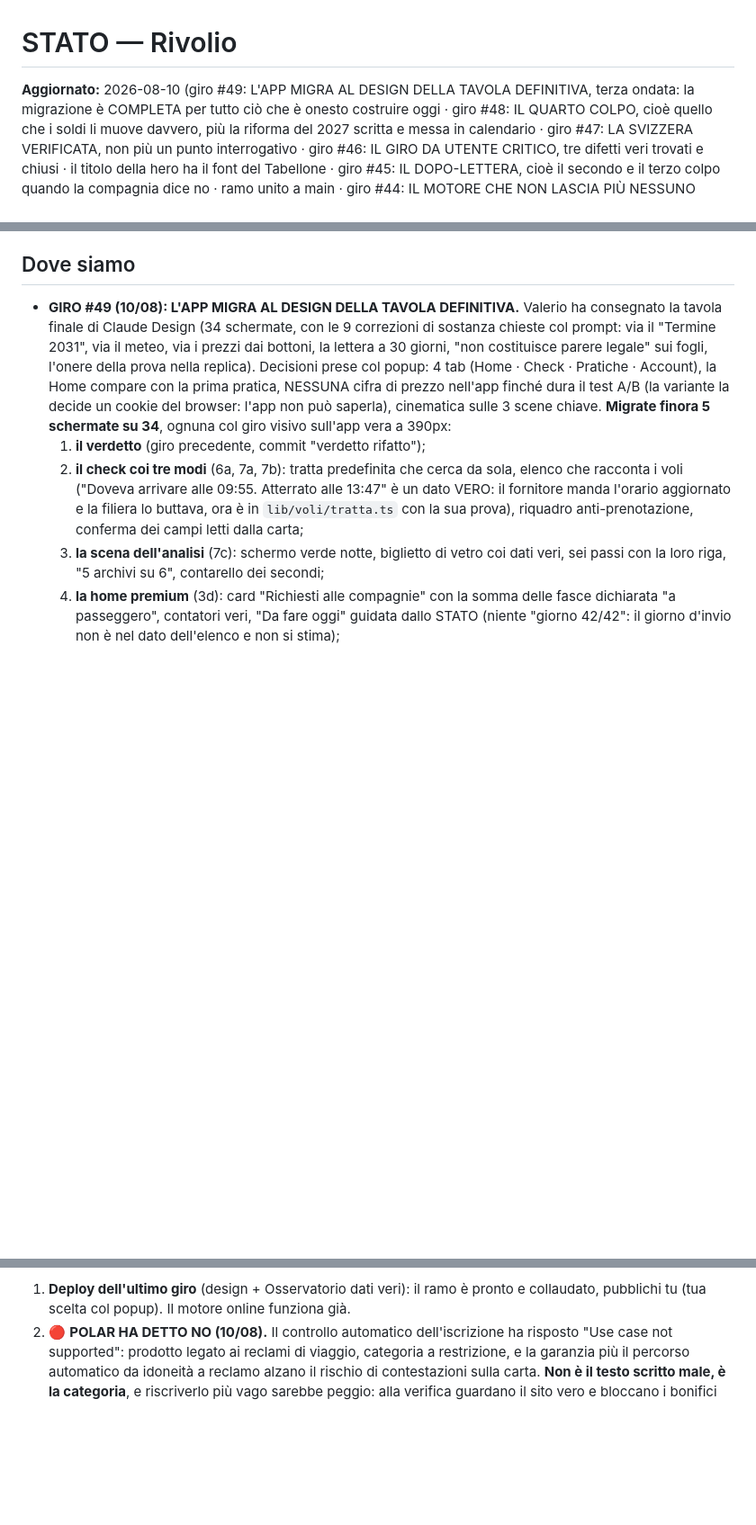
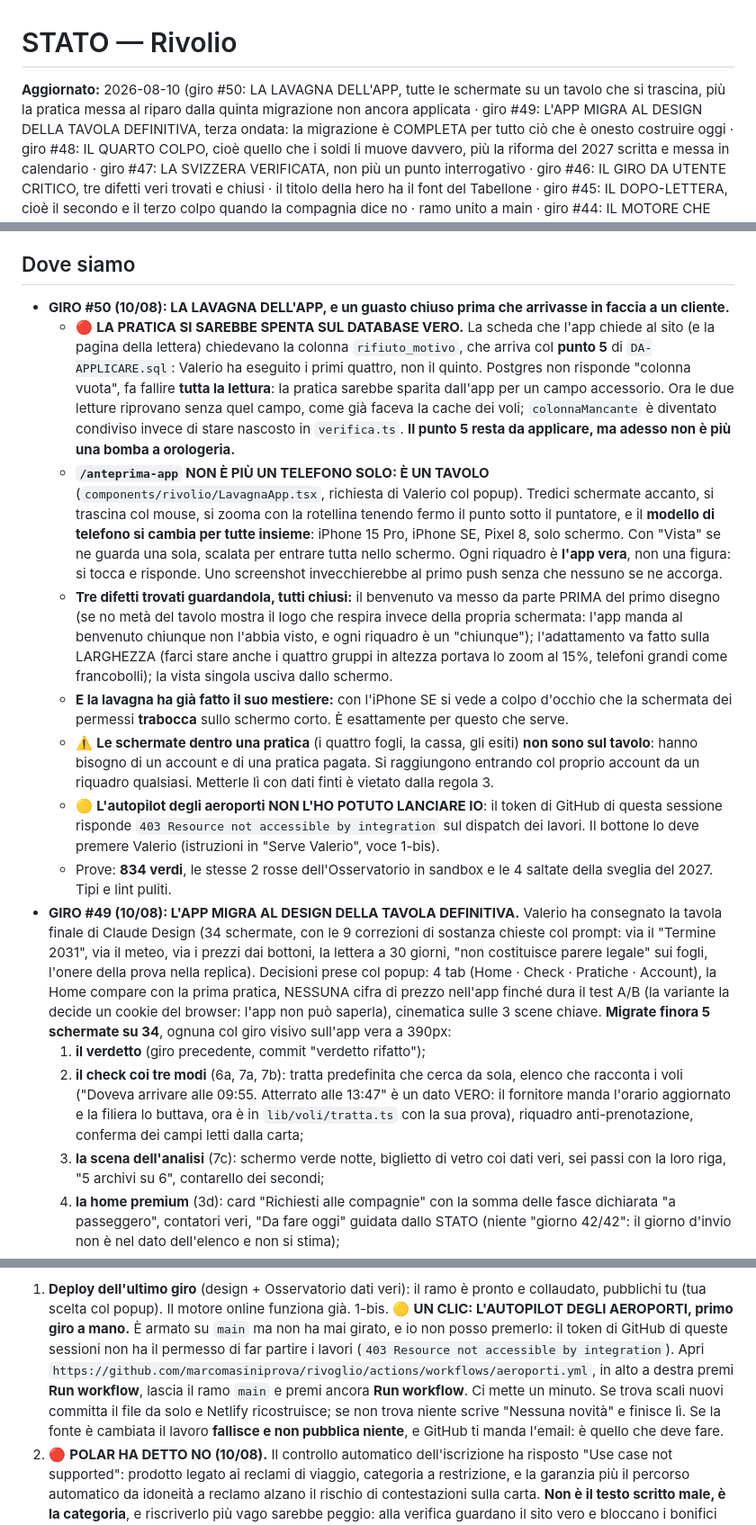
Before and after one commit to marcomasiniprova/rivoglio, a Markdown page: STATO.md, 3 parts joined by grey strips. Shown at 90% size. Drawn GitHub-style; blank space fills up the shorter version.

Commit message:
STATO: giro #50, la lavagna dell'app e il guasto della quinta migrazione
Co-Authored-By: Claude Opus 5 <noreply@anthropic.com>
Claude-Session: https://claude.ai/code/session_01EqQBC9LNYD7HMPSb9Jhmkv

```diff
--- a/STATO.md
+++ b/STATO.md
@@ -1,6 +1,8 @@
 # STATO — Rivolio
 
-**Aggiornato:** 2026-08-10 (giro #49: L'APP MIGRA AL DESIGN DELLA TAVOLA
+**Aggiornato:** 2026-08-10 (giro #50: LA LAVAGNA DELL'APP, tutte le
+schermate su un tavolo che si trascina, più la pratica messa al riparo
+dalla quinta migrazione non ancora applicata · giro #49: L'APP MIGRA AL DESIGN DELLA TAVOLA
 DEFINITIVA, terza ondata: la migrazione è COMPLETA per tutto ciò che è
 onesto costruire oggi · giro #48: IL QUARTO COLPO, cioè quello che i
 soldi li muove davvero, più la riforma del 2027 scritta e messa in
@@ -50,6 +52,47 @@ campo email dell'Osservatorio non più schiacciato sul telefono, immagine
 social rifatta (era rimasta al prodotto viaggi).
 
 ## Dove siamo
+- **GIRO #50 (10/08): LA LAVAGNA DELL'APP, e un guasto chiuso prima che
+  arrivasse in faccia a un cliente.**
+  - 🔴 **LA PRATICA SI SAREBBE SPENTA SUL DATABASE VERO.** La scheda che
+    l'app chiede al sito (e la pagina della lettera) chiedevano la colonna
+    `rifiuto_motivo`, che arriva col **punto 5** di `DA-APPLICARE.sql`:
+    Valerio ha eseguito i primi quattro, non il quinto. Postgres non
+    risponde "colonna vuota", fa fallire **tutta la lettura**: la pratica
+    sarebbe sparita dall'app per un campo accessorio. Ora le due letture
+    riprovano senza quel campo, come già faceva la cache dei voli;
+    `colonnaMancante` è diventato condiviso invece di stare nascosto in
+    `verifica.ts`. **Il punto 5 resta da applicare, ma adesso non è più
+    una bomba a orologeria.**
+  - **`/anteprima-app` NON È PIÙ UN TELEFONO SOLO: È UN TAVOLO**
+    (`components/rivolio/LavagnaApp.tsx`, richiesta di Valerio col popup).
+    Tredici schermate accanto, si trascina col mouse, si zooma con la
+    rotellina tenendo fermo il punto sotto il puntatore, e il **modello di
+    telefono si cambia per tutte insieme**: iPhone 15 Pro, iPhone SE,
+    Pixel 8, solo schermo. Con "Vista" se ne guarda una sola, scalata per
+    entrare tutta nello schermo. Ogni riquadro è **l'app vera**, non una
+    figura: si tocca e risponde. Uno screenshot invecchierebbe al primo
+    push senza che nessuno se ne accorga.
+  - **Tre difetti trovati guardandola, tutti chiusi:** il benvenuto va
+    messo da parte PRIMA del primo disegno (se no metà del tavolo mostra
+    il logo che respira invece della propria schermata: l'app manda al
+    benvenuto chiunque non l'abbia visto, e ogni riquadro è un
+    "chiunque"); l'adattamento va fatto sulla LARGHEZZA (farci stare anche
+    i quattro gruppi in altezza portava lo zoom al 15%, telefoni grandi
+    come francobolli); la vista singola usciva dallo schermo.
+  - **E la lavagna ha già fatto il suo mestiere:** con l'iPhone SE si vede
+    a colpo d'occhio che la schermata dei permessi **trabocca** sullo
+    schermo corto. È esattamente per questo che serve.
+  - ⚠️ **Le schermate dentro una pratica** (i quattro fogli, la cassa, gli
+    esiti) **non sono sul tavolo**: hanno bisogno di un account e di una
+    pratica pagata. Si raggiungono entrando col proprio account da un
+    riquadro qualsiasi. Metterle lì con dati finti è vietato dalla regola 3.
+  - 🟡 **L'autopilot degli aeroporti NON L'HO POTUTO LANCIARE IO**: il
+    token di GitHub di questa sessione risponde `403 Resource not
+    accessible by integration` sul dispatch dei lavori. Il bottone lo deve
+    premere Valerio (istruzioni in "Serve Valerio", voce 1-bis).
+  - Prove: **834 verdi**, le stesse 2 rosse dell'Osservatorio in sandbox e
+    le 4 saltate della sveglia del 2027. Tipi e lint puliti.
 - **GIRO #49 (10/08): L'APP MIGRA AL DESIGN DELLA TAVOLA DEFINITIVA.**
   Valerio ha consegnato la tavola finale di Claude Design (34 schermate,
   con le 9 correzioni di sostanza chieste col prompt: via il "Termine
@@ -1255,6 +1298,17 @@ social rifatta (era rimasta al prodotto viaggi).
 1. **Deploy dell'ultimo giro** (design + Osservatorio dati veri): il ramo è
    pronto e collaudato, pubblichi tu (tua scelta col popup). Il motore
    online funziona già.
+1-bis. 🟡 **UN CLIC: L'AUTOPILOT DEGLI AEROPORTI, primo giro a mano.** È
+   armato su `main` ma non ha mai girato, e io non posso premerlo: il
+   token di GitHub di queste sessioni non ha il permesso di far partire i
+   lavori (`403 Resource not accessible by integration`). Apri
+   `https://github.com/marcomasiniprova/rivoglio/actions/workflows/aeroporti.yml`,
+   in alto a destra premi **Run workflow**, lascia il ramo `main` e premi
+   ancora **Run workflow**. Ci mette un minuto. Se trova scali nuovi
+   committa il file da solo e Netlify ricostruisce; se non trova niente
+   scrive "Nessuna novità" e finisce lì. Se la fonte è cambiata il lavoro
+   **fallisce e non pubblica niente**, e GitHub ti manda l'email: è quello
+   che deve fare.
 2. 🔴 **POLAR HA DETTO NO (10/08).** Il controllo automatico
    dell'iscrizione ha risposto "Use case not supported": prodotto legato
    ai reclami di viaggio, categoria a restrizione, e la garanzia più il
```
